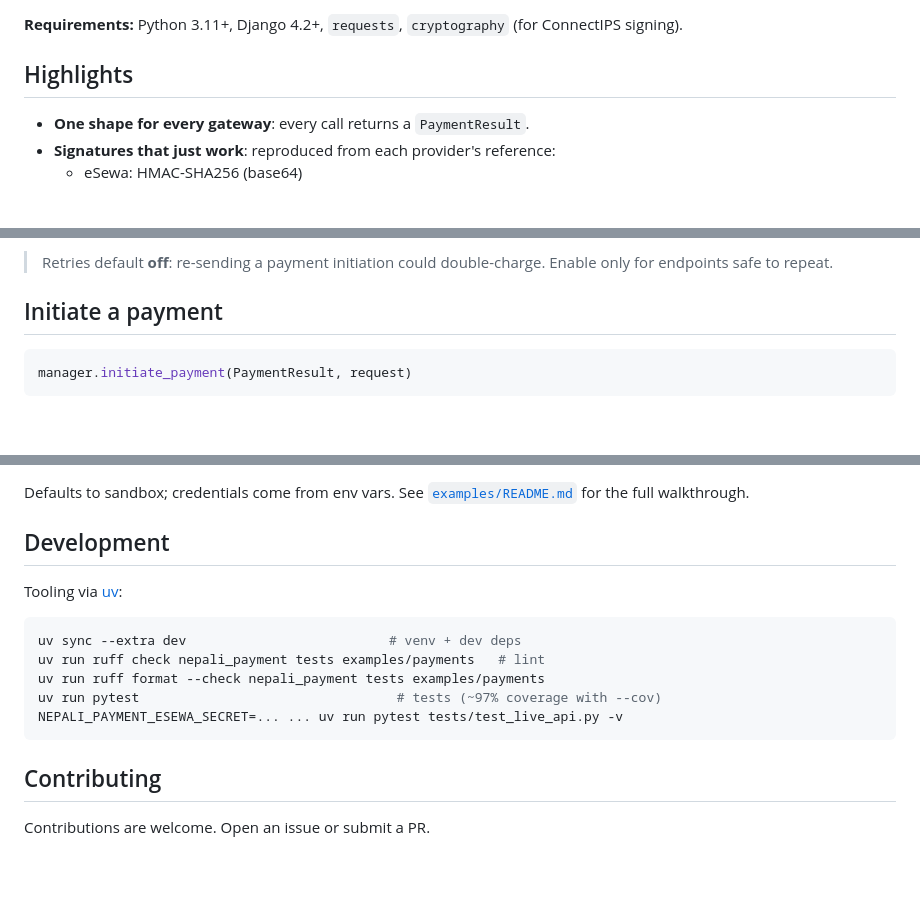
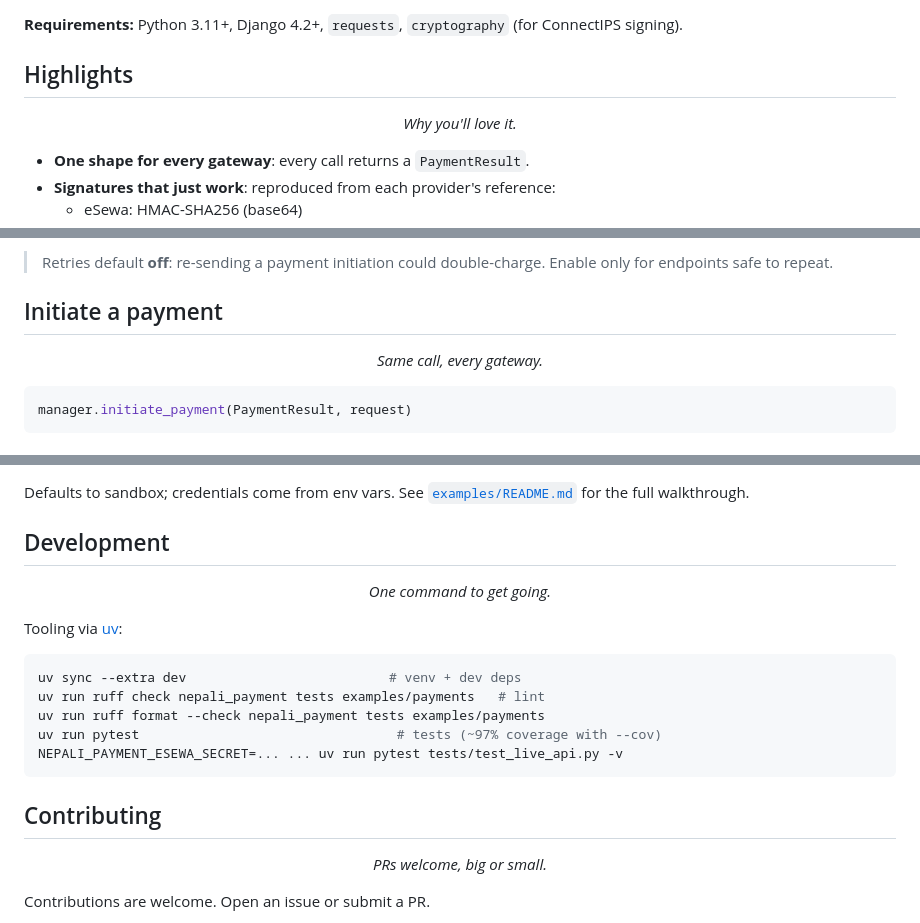
Before and after one commit to S4NKALP/django-nepali-payments, a Markdown page: README.md, 3 parts joined by grey strips. GitHub-like rendering; blank space fills up the shorter version.

````diff
--- a/README.md
+++ b/README.md
@@ -42,6 +42,8 @@ pip install django-nepali-payment
 
 ## Highlights
 
+<p align="center"><i>Why you'll love it.</i></p>
+
 - **One shape for every gateway**: every call returns a `PaymentResult`.
 - **Signatures that just work**: reproduced from each provider's reference:
   - eSewa: HMAC-SHA256 (base64)
@@ -121,6 +127,8 @@ connections on shutdown.
 > Enable only for endpoints safe to repeat.
 
 ## Initiate a payment
+
+<p align="center"><i>Same call, every gateway.</i></p>
 
 ```python
 manager.initiate_payment(PaymentResult, request)
@@ -415,6 +439,8 @@ Defaults to sandbox; credentials come from env vars. See
 
 ## Development
 
+<p align="center"><i>One command to get going.</i></p>
+
 Tooling via [uv](https://docs.astral.sh/uv/):
 
 ```bash
@@ -427,6 +453,8 @@ NEPALI_PAYMENT_ESEWA_SECRET=... ... uv run pytest tests/test_live_api.py -v
 
 ## Contributing
 
+<p align="center"><i>PRs welcome, big or small.</i></p>
+
 Contributions are welcome. Open an issue or submit a PR.
 
 1. Fork the repo
````
Also changed, not shown: other parts of README.md (+20 -0 lines).
